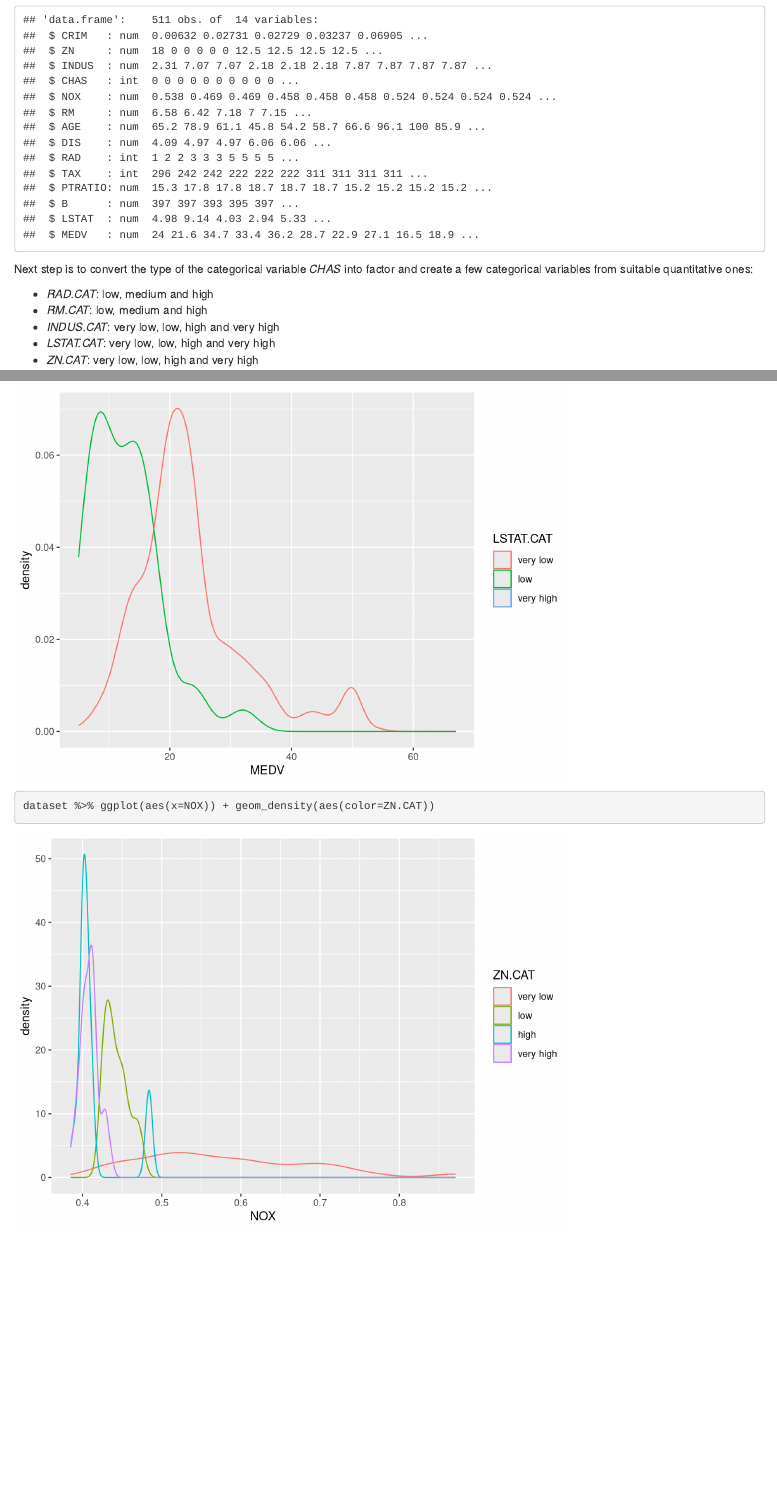
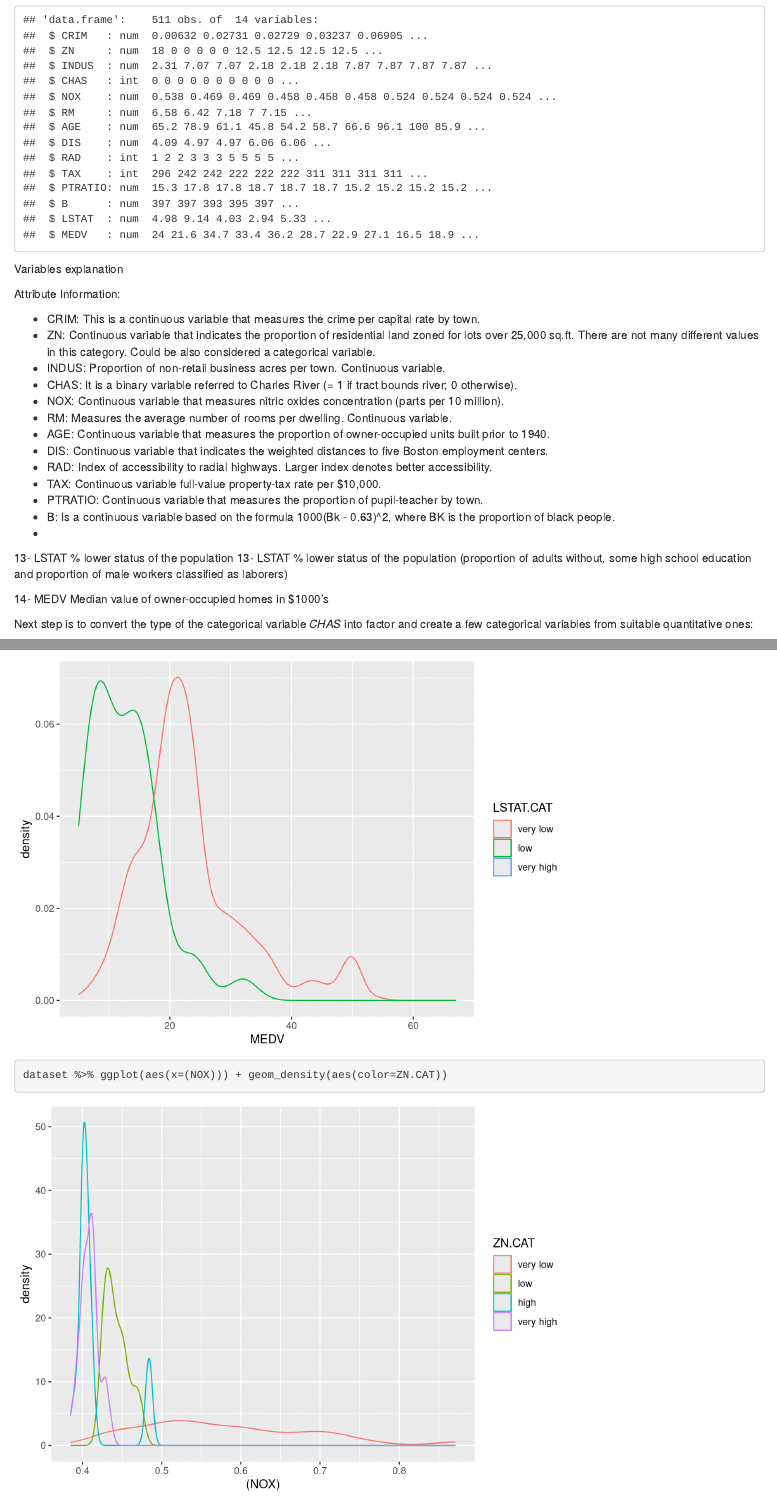
Before and after one commit to ignaac1o/Real_State_mva, an R Markdown document (real_state.Rmd): the page in a window 1100 px wide, from 1430 px down, and a second part further down, joined at a grey line. Rendered offline with R 4.5, knitr and Pandoc, with nearby package versions; both versions are drawn in the output format of the newer one; code that draws random numbers runs with fixed seeds of ours; some code elsewhere in the file could not run offline.

Commit message:
Ultima version

````diff
--- a/real_state.Rmd
+++ b/real_state.Rmd
@@ -2,7 +2,7 @@
 title: "Real_state"
 author: "Ignacio Almodóvar, Luis Rodríguez, Javier Muñoz"
 date: "12/4/2021"
-output: pdf_document
+output: html_document
 ---
 
 ```{r setup, include=FALSE}
@@ -21,6 +21,31 @@ summary(dataset)
 str(dataset)
 
 ```
+
+Variables explanation
+
+Attribute Information:
+
+- CRIM: This is a continuous variable that measures the crime per capital rate by town.
+- ZN: Continuous variable that indicates the proportion of residential land zoned for lots over 25,000 sq.ft. There are not many different values in this category. Could be also considered a categorical variable.
+- INDUS: Proportion of non-retail business acres per town. Continuous variable.
+- CHAS: It is a binary variable referred to Charles River (= 1 if tract bounds river; 0 otherwise).
+- NOX: Continuous variable that measures nitric oxides concentration (parts per 10 million).
+- RM: Measures the average number of rooms per dwelling. Continuous variable.
+- AGE: Continuous variable that measures the proportion of owner-occupied units built prior to 1940.
+- DIS: Continuous variable that indicates the weighted distances to five Boston employment centers.
+- RAD: Index of accessibility to radial highways. Larger index denotes better accessibility.
+- TAX: Continuous variable full-value property-tax rate per $10,000.
+- PTRATIO: Continuous variable that measures the proportion of pupil-teacher by town.
+- B: Is a continuous variable based on the formula 1000(Bk - 0.63)^2, where BK is the proportion of black people.
+-
+
+
+13- LSTAT % lower status of the population
+13- LSTAT % lower status of the population (proportion of adults without, some high school education and proportion of male workers classified as laborers)
+
+14- MEDV Median value of owner-occupied homes in $1000's
+
 
 Next step is to convert the type of the categorical variable _CHAS_ into factor and create a few categorical variables from suitable quantitative ones:
 
````
Also changed, not shown: real_state.Rmd (3 more changed lines).
